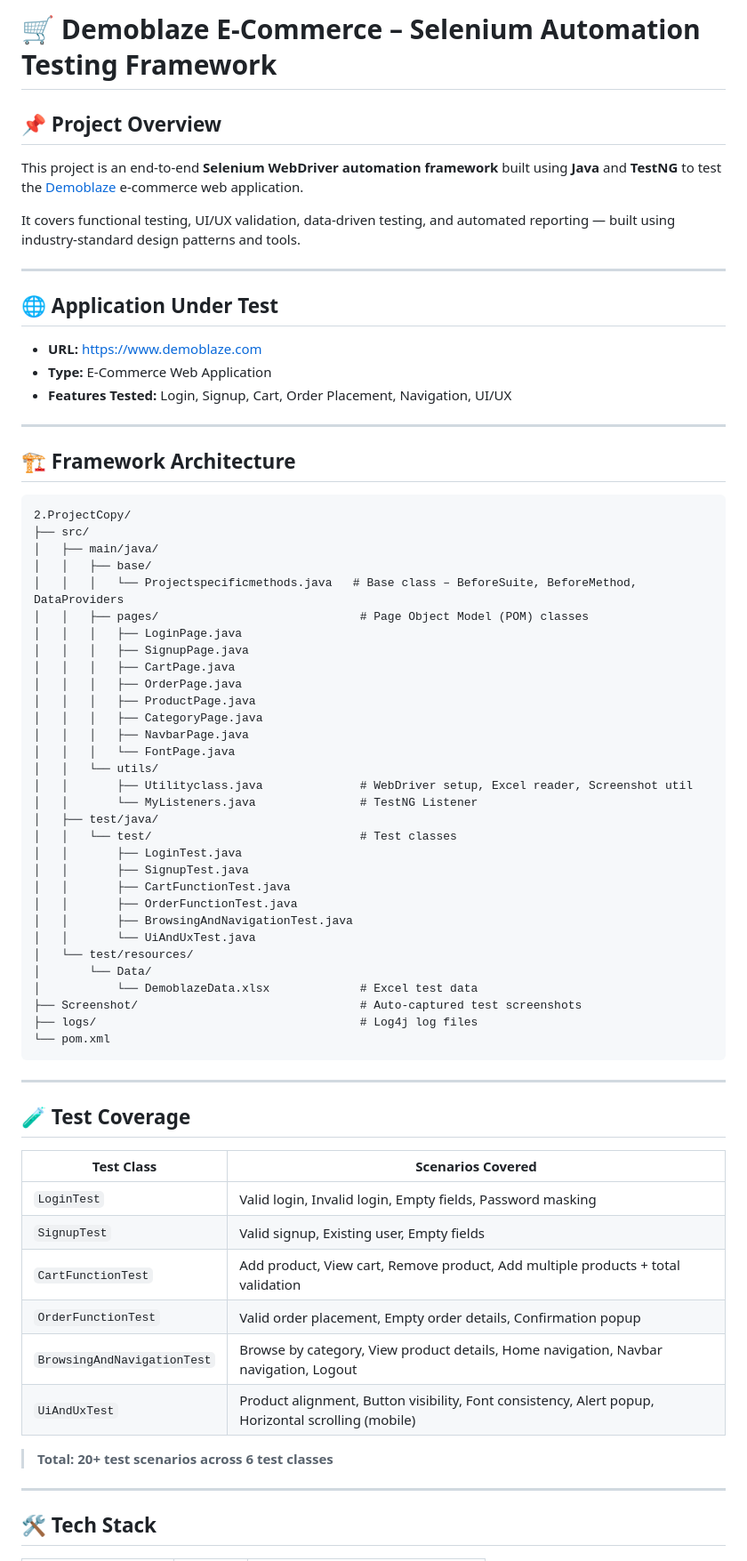
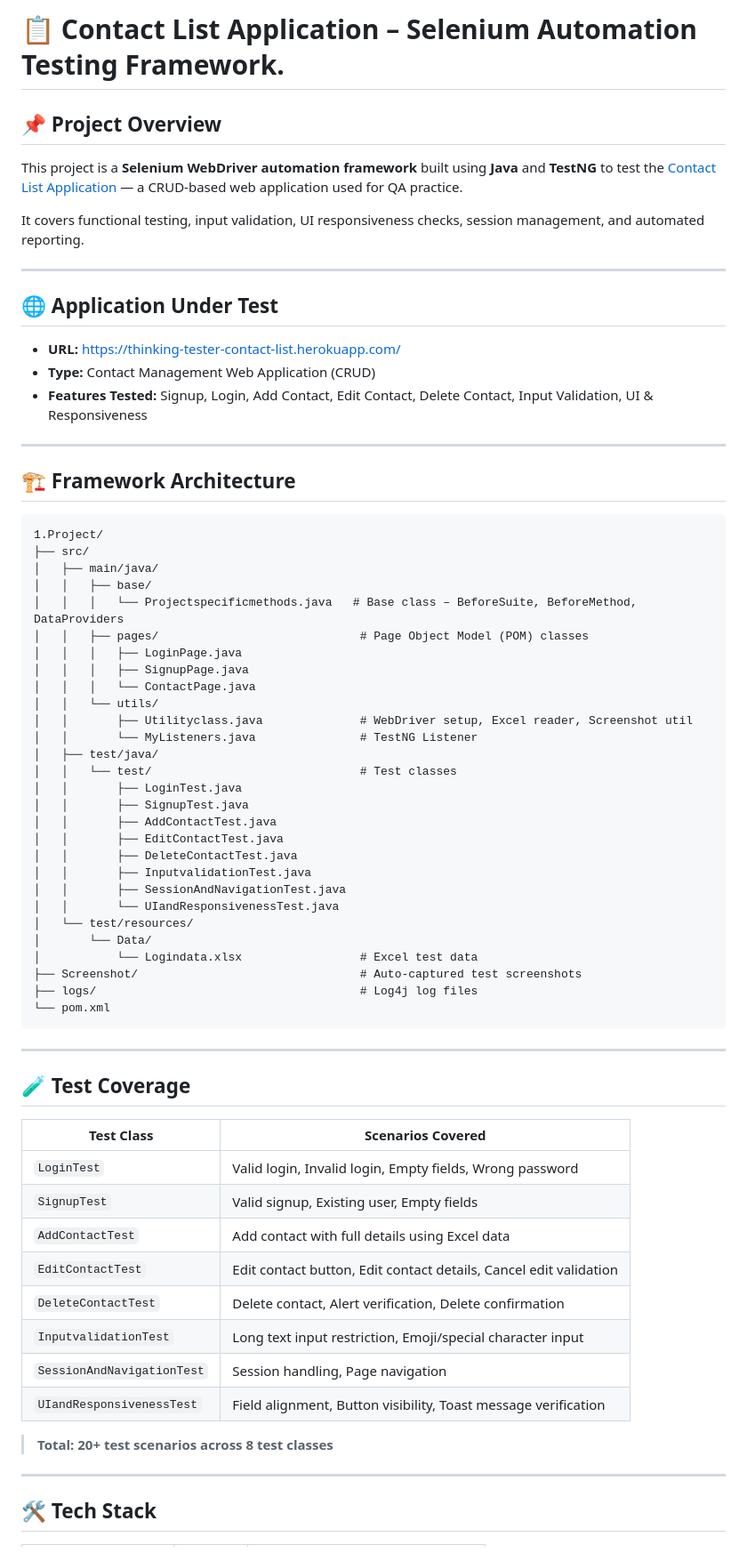
Before and after one commit to Raghulrasu98/PROJECT-1.1, a Markdown page: README.md, the part around one of its changes. Shown at 89% size. Drawn GitHub-style.

Commit message:
README for Contact List Application details

````diff
--- a/README.md
+++ b/README.md
@@ -1,25 +1,25 @@
-# 🛒 Demoblaze E-Commerce – Selenium Automation Testing Framework
+# 📋 Contact List Application – Selenium Automation Testing Framework.
 
 ## 📌 Project Overview
 
-This project is an end-to-end **Selenium WebDriver automation framework** built using **Java** and **TestNG** to test the [Demoblaze](https://www.demoblaze.com) e-commerce web application.
+This project is a **Selenium WebDriver automation framework** built using **Java** and **TestNG** to test the [Contact List Application](https://thinking-tester-contact-list.herokuapp.com/) — a CRUD-based web application used for QA practice.
 
-It covers functional testing, UI/UX validation, data-driven testing, and automated reporting — built using industry-standard design patterns and tools.
+It covers functional testing, input validation, UI responsiveness checks, session management, and automated reporting.
 
 ---
 
 ## 🌐 Application Under Test
 
-- **URL:** https://www.demoblaze.com
-- **Type:** E-Commerce Web Application
-- **Features Tested:** Login, Signup, Cart, Order Placement, Navigation, UI/UX
+- **URL:** https://thinking-tester-contact-list.herokuapp.com/
+- **Type:** Contact Management Web Application (CRUD)
+- **Features Tested:** Signup, Login, Add Contact, Edit Contact, Delete Contact, Input Validation, UI & Responsiveness
 
 ---
 
 ## 🏗️ Framework Architecture
 
 ```
-2.ProjectCopy/
+1.Project/
 ├── src/
 │   ├── main/java/
 │   │   ├── base/
@@ -27,12 +27,7 @@ It covers functional testing, UI/UX validation, data-driven testing, and automat
 │   │   ├── pages/                             # Page Object Model (POM) classes
 │   │   │   ├── LoginPage.java
 │   │   │   ├── SignupPage.java
-│   │   │   ├── CartPage.java
-│   │   │   ├── OrderPage.java
-│   │   │   ├── ProductPage.java
-│   │   │   ├── CategoryPage.java
-│   │   │   ├── NavbarPage.java
-│   │   │   └── FontPage.java
+│   │   │   └── ContactPage.java
 │   │   └── utils/
 │   │       ├── Utilityclass.java              # WebDriver setup, Excel reader, Screenshot util
 │   │       └── MyListeners.java               # TestNG Listener
@@ -40,13 +35,15 @@ It covers functional testing, UI/UX validation, data-driven testing, and automat
 │   │   └── test/                              # Test classes
 │   │       ├── LoginTest.java
 │   │       ├── SignupTest.java
-│   │       ├── CartFunctionTest.java
-│   │       ├── OrderFunctionTest.java
-│   │       ├── BrowsingAndNavigationTest.java
-│   │       └── UiAndUxTest.java
+│   │       ├── AddContactTest.java
+│   │       ├── EditContactTest.java
+│   │       ├── DeleteContactTest.java
+│   │       ├── InputvalidationTest.java
+│   │       ├── SessionAndNavigationTest.java
+│   │       └── UIandResponsivenessTest.java
 │   └── test/resources/
 │       └── Data/
-│           └── DemoblazeData.xlsx             # Excel test data
+│           └── Logindata.xlsx                 # Excel test data
 ├── Screenshot/                                # Auto-captured test screenshots
 ├── logs/                                      # Log4j log files
 └── pom.xml
@@ -58,14 +55,16 @@ It covers functional testing, UI/UX validation, data-driven testing, and automat
 
 | Test Class | Scenarios Covered |
 |---|---|
-| `LoginTest` | Valid login, Invalid login, Empty fields, Password masking |
+| `LoginTest` | Valid login, Invalid login, Empty fields, Wrong password |
 | `SignupTest` | Valid signup, Existing user, Empty fields |
-| `CartFunctionTest` | Add product, View cart, Remove product, Add multiple products + total validation |
-| `OrderFunctionTest` | Valid order placement, Empty order details, Confirmation popup |
-| `BrowsingAndNavigationTest` | Browse by category, View product details, Home navigation, Navbar navigation, Logout |
-| `UiAndUxTest` | Product alignment, Button visibility, Font consistency, Alert popup, Horizontal scrolling (mobile) |
+| `AddContactTest` | Add contact with full details using Excel data |
+| `EditContactTest` | Edit contact button, Edit contact details, Cancel edit validation |
+| `DeleteContactTest` | Delete contact, Alert verification, Delete confirmation |
+| `InputvalidationTest` | Long text input restriction, Emoji/special character input |
+| `SessionAndNavigationTest` | Session handling, Page navigation |
+| `UIandResponsivenessTest` | Field alignment, Button visibility, Toast message verification |
 
-> **Total: 20+ test scenarios across 6 test classes**
+> **Total: 20+ test scenarios across 8 test classes**
 
 ---
 
````
Also changed, not shown: other parts of README.md (+12 -26 lines).
